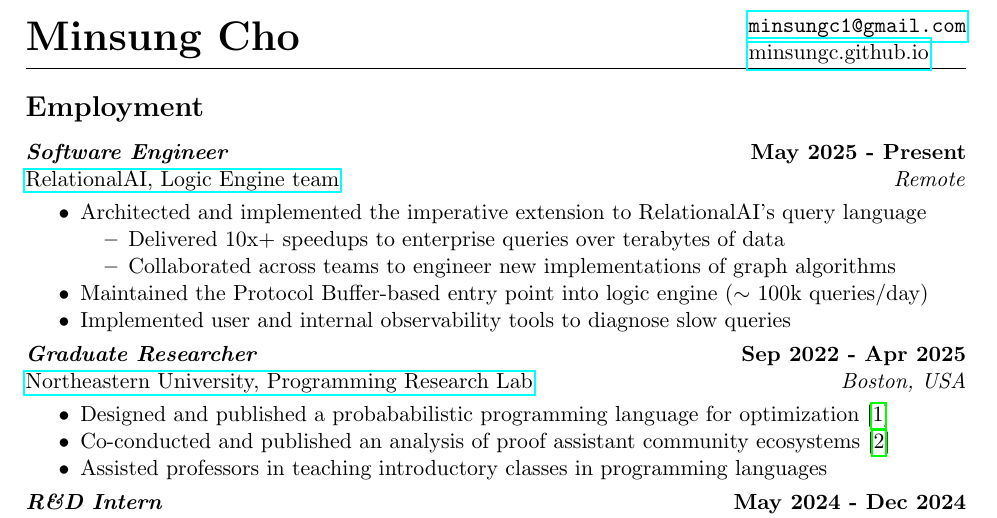
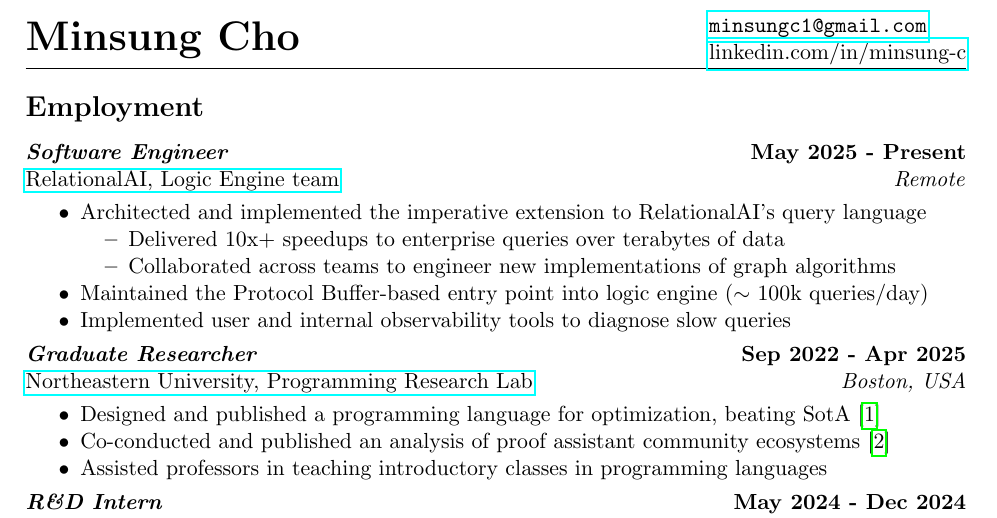
Before and after one commit to minsungc/minsungc.github.io, a LaTeX CV (cv/cv.tex): part of page 1 of 2, cut so that both start at the same text. Compiled offline with pdfLaTeX.

Commit message:
Asdfadsfa

```diff
--- a/cv/cv.tex
+++ b/cv/cv.tex
@@ -39,7 +39,7 @@
 \begin{tabbing} % Enables tabbing
 \hspace{3cm} \= \hspace{4cm} \= \kill % Spacing within the block
 \href{mailto:minsungc1@gmail.com}{\texttt{minsungc1@gmail.com}} \\ % Home phone
-\href{https://minsungc.github.io}{minsungc.github.io}
+\href{https://linkedin.com/in/minsung-c}{linkedin.com/in/minsung-c}
 \end{tabbing}}
 
 \hrule
@@ -83,7 +83,7 @@
 {http://prl.khoury.northeastern.edu}
 {Graduate Researcher}
 {
-    \item Designed and published a probababilistic programming language for optimization~\cite{cho2025}
+    \item Designed and published a programming language for optimization, beating SotA~\cite{cho2025}
     \item Co-conducted and published an analysis of proof assistant community ecosystems~\cite{lincroft2024}
     \item Assisted professors in teaching introductory classes in programming languages
 }
```
Also changed, not shown: cv/cv.pdf, 2 other files.
